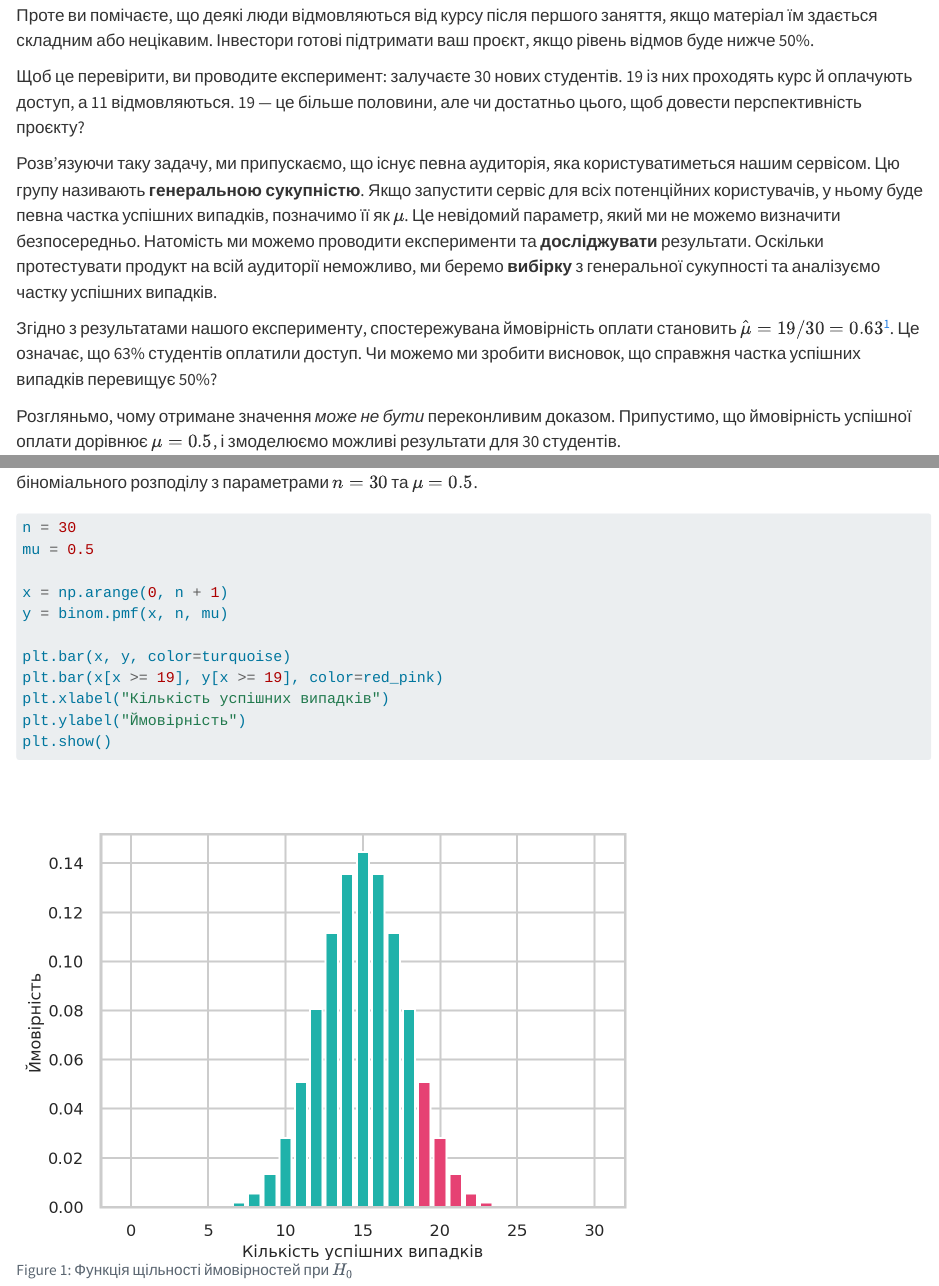
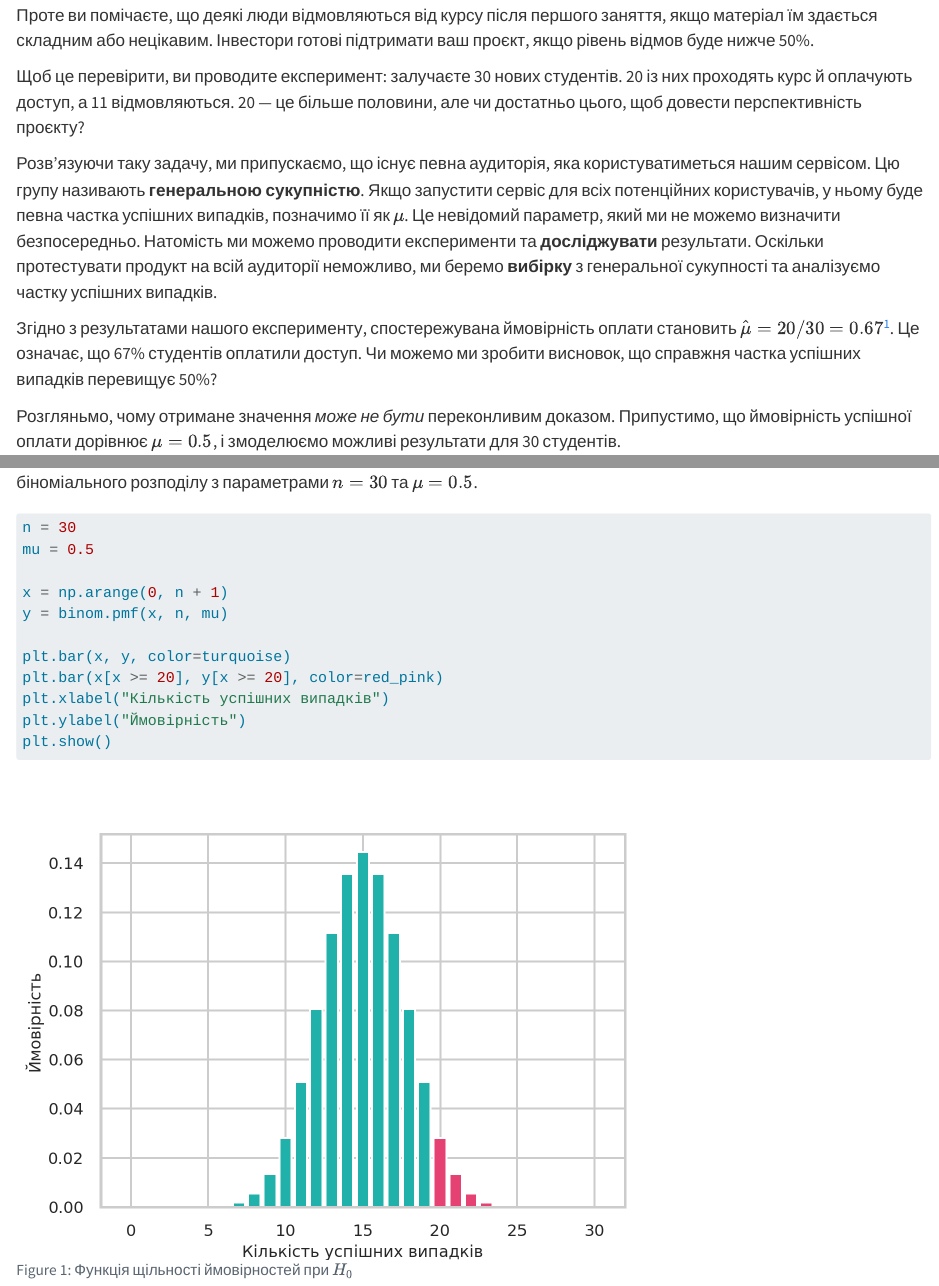
Before and after one commit to Aranaur/applied-statistics, a Quarto document (binom.qmd): the page in a window 1100 px wide, from 210 px down, and a second part further down, joined at a grey line. Rendered offline with R 4.5, knitr and Pandoc in place of Quarto, with nearby package versions.

Commit message:
fix text

````diff
--- a/_quarto.yml
+++ b/_quarto.yml
@@ -3,6 +3,9 @@ project:
   output-dir: docs
 
 language: _ua.yml
+crossref:
+  title-delim: "&nbsp;-&nbsp;"
+
 
 
 book:
--- a/binom.qmd
+++ b/binom.qmd
@@ -13,11 +13,11 @@ with open("_common.py") as f:
 
 Проте ви помічаєте, що деякі люди відмовляються від курсу після першого заняття, якщо матеріал їм здається складним або нецікавим. Інвестори готові підтримати ваш проєкт, якщо рівень відмов буде нижче 50%.
 
-Щоб це перевірити, ви проводите експеримент: залучаєте 30 нових студентів. 19 із них проходять курс й оплачують доступ, а 11 відмовляються. 19 — це більше половини, але чи достатньо цього, щоб довести перспективність проєкту?
+Щоб це перевірити, ви проводите експеримент: залучаєте 30 нових студентів. 20 із них проходять курс й оплачують доступ, а 11 відмовляються. 20 — це більше половини, але чи достатньо цього, щоб довести перспективність проєкту?
 
 Розв'язуючи таку задачу, ми припускаємо, що існує певна аудиторія, яка користуватиметься нашим сервісом. Цю групу називають **генеральною сукупністю**. Якщо запустити сервіс для всіх потенційних користувачів, у ньому буде певна частка успішних випадків, позначимо її як $\mu$. Це невідомий параметр, який ми не можемо визначити безпосередньо. Натомість ми можемо проводити експерименти та **досліджувати** результати. Оскільки протестувати продукт на всій аудиторії неможливо, ми беремо **вибірку** з генеральної сукупності та аналізуємо частку успішних випадків.
 
-Згідно з результатами нашого експерименту, спостережувана ймовірність оплати становить $\hat{\mu} = 19/30 = 0.63$[^mu-hat]. Це означає, що 63% студентів оплатили доступ. Чи можемо ми зробити висновок, що справжня частка успішних випадків перевищує 50%?
+Згідно з результатами нашого експерименту, спостережувана ймовірність оплати становить $\hat{\mu} = 20/30 = 0.67$[^mu-hat]. Це означає, що 67% студентів оплатили доступ. Чи можемо ми зробити висновок, що справжня частка успішних випадків перевищує 50%?
 
 [^mu-hat]: У статистиці $\hat{\mu}$ позначається як оцінка параметра $\mu$.
 
@@ -117,10 +117,10 @@ x = np.arange(0, n + 1)
 y = binom.pmf(x, n, mu)
 
 plt.bar(x, y, color=turquoise)
-plt.bar(x[x >= 19], y[x >= 19], color=red_pink)
+plt.bar(x[x >= 20], y[x >= 20], color=red_pink)
 plt.xlabel("Кількість успішних випадків")
 plt.ylabel("Ймовірність")
 plt.show()
 ```
 
-На графіку зображено функцію щільності ймовірностей для біноміального розподілу з параметрами $n = 30$ та $\mu = 0.5$. Ціановим кольором позначено ймовірності для кожної кількості успішних випадків. Рожевими виділено ймовірності для кількості успішних випадків, яка дорівнює або перевищує 19.
+На графіку зображено функцію щільності ймовірностей для біноміального розподілу з параметрами $n = 30$ та $\mu = 0.5$. Ціановим кольором позначено ймовірності для кожної кількості успішних випадків. Рожевими виділено ймовірності для кількості успішних випадків, яка дорівнює або перевищує 20.
````
Also changed, not shown: docs/search.json, binom.qmd (2 more changed lines), 7 other files.
